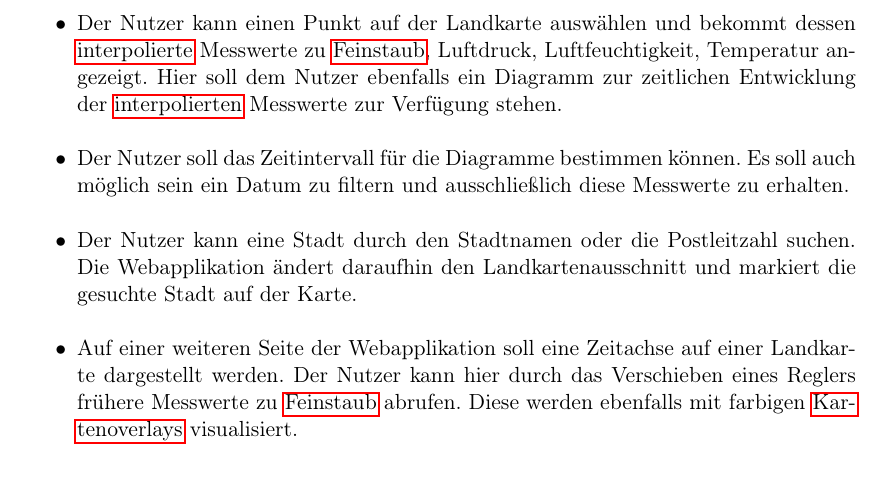
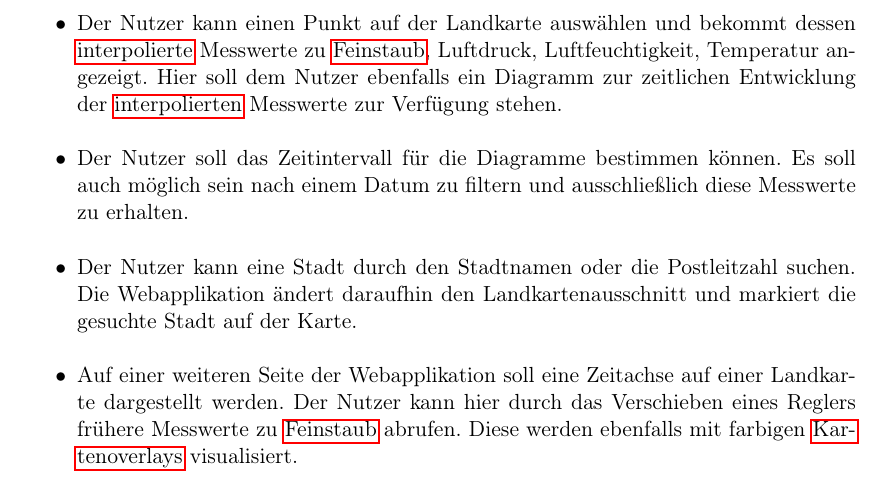
Before and after one commit to ys3d/PSE2020-Luftqualitaetsdaten-Pflichtenheft, a LaTeX document (scopeStatement.tex, which reads topics/targeting.tex): part of page 6 of 31, cut so that both start at the same text. Compiled offline with pdfLaTeX.

Commit message:
Update targeting.tex

```diff
--- a/topics/targeting.tex
+++ b/topics/targeting.tex
@@ -9,7 +9,7 @@
 	\item Zusätzlich werden die \glspl{Sensor} und Messstationen auf dem aktuellen Kartenausschnitt hervorgehoben.
 	\item Der Nutzer kann einen \gls{Sensor} auswählen und bekommt dessen Messwerte zu \gls{Feinstaub}, Luftdruck, Luftfeuchtigkeit, Temperatur angezeigt. Ebenfalls wiedergegeben wird die zeitliche Entwicklung der \gls{Sensor}messwerte in einem Diagramm, sowie Informationen zum Sensortyp und ob es sich um eine offizielle Messstation handelt.
 	\item Der Nutzer kann einen Punkt auf der Landkarte auswählen und bekommt dessen \glslink{Interpolation}{interpolierte} Messwerte zu \gls{Feinstaub}, Luftdruck, Luftfeuchtigkeit, Temperatur angezeigt. Hier soll dem Nutzer ebenfalls ein Diagramm zur zeitlichen Entwicklung der \glslink{Interpolation}{interpolierten} Messwerte zur Verfügung stehen.
-	\item Der Nutzer soll das Zeitintervall für die Diagramme bestimmen können. Es soll auch möglich sein ein Datum zu filtern und ausschließlich diese Messwerte zu erhalten.
+	\item Der Nutzer soll das Zeitintervall für die Diagramme bestimmen können. Es soll auch möglich sein nach einem Datum zu filtern und ausschließlich diese Messwerte zu erhalten.
 	\item Der Nutzer kann eine Stadt durch den Stadtnamen oder die Postleitzahl suchen. Die Webapplikation ändert daraufhin den Landkartenausschnitt und markiert die gesuchte Stadt auf der Karte.
 	\item Auf einer weiteren Seite der Webapplikation soll eine Zeitachse auf einer Landkarte dargestellt werden. Der Nutzer kann hier durch das Verschieben eines Reglers frühere Messwerte zu \gls{Feinstaub} abrufen. Diese werden ebenfalls mit farbigen \glspl{Kartenoverlay} visualisiert.
 	\item Die Webapplikation enthält eine Definition für \gls{Feinstaub}.
```
